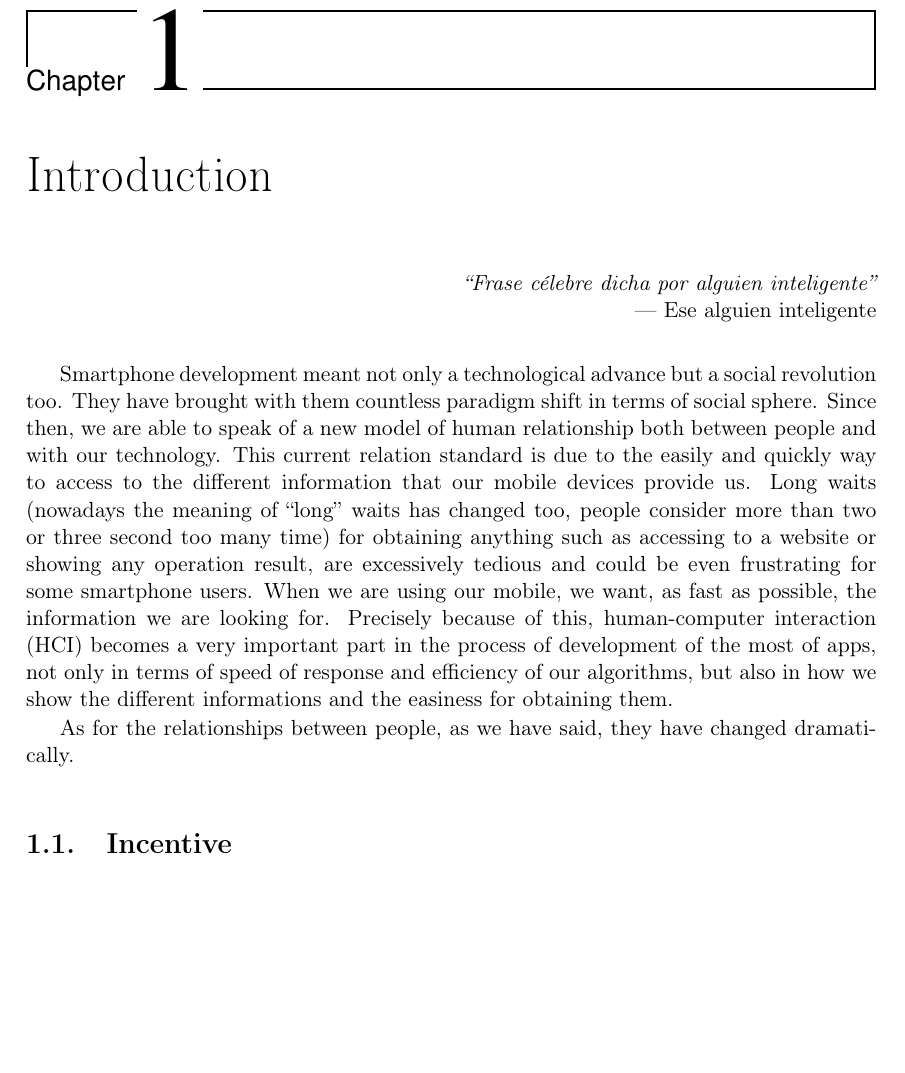
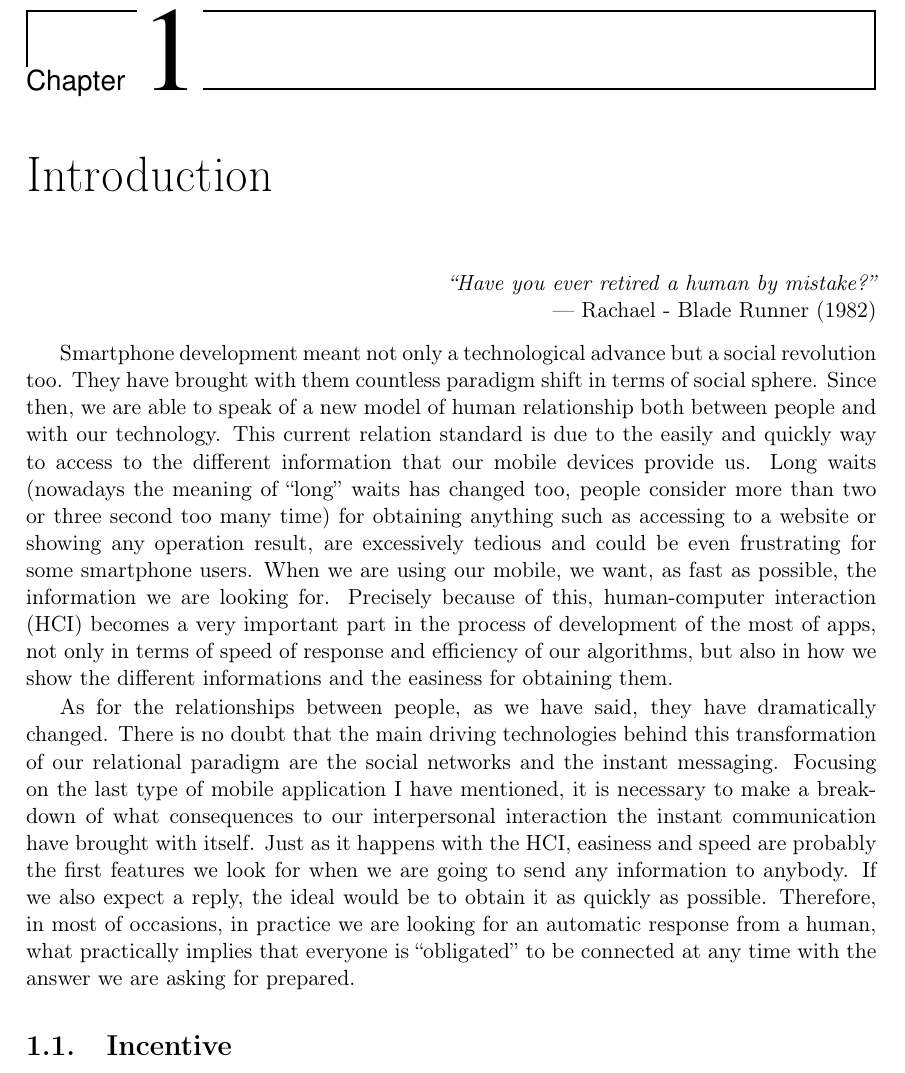
Before and after one commit to NILGroup/TFG-1920-CarlosMoreno, a LaTeX book (Memoria/TFMTeXiS.tex, which reads Memoria/Capitulos/Introduccion.tex): part of page 19 of 36, cut so that both start at the same text, the shorter picture padded with empty space. Compiled offline with pdfLaTeX; a LaTeX package or settings file that is missing is left out.

Commit message:
Empezando la introducción

```diff
--- a/Memoria/Capitulos/Introduccion.tex
+++ b/Memoria/Capitulos/Introduccion.tex
@@ -1,11 +1,11 @@
 \chapter{Introduction}
 \label{cap:introduccion}
 
-\chapterquote{Frase célebre dicha por alguien inteligente}{Ese alguien inteligente}
+\chapterquote{Have you ever retired a human by mistake?}{Rachael - Blade Runner (1982)}
 
 Smartphone development meant not only a technological advance but a social revolution too. They have brought with them countless paradigm shift in terms of social sphere. Since then, we are able to speak of a new model of human relationship both between people and with our technology. This current relation standard is due to the easily and quickly way to access to the different information that our mobile devices provide us. Long waits (nowadays the meaning of ``long'' waits has changed too, people consider more than two or three second too many time) for obtaining anything such as accessing to a website or showing any operation result, are excessively tedious and could be even frustrating for some smartphone users. When we are using our mobile, we want, as fast as possible, the information we are looking for. Precisely because of this, human-computer interaction (HCI) becomes a very important part in the process of development of the most of apps, not only in terms of speed of response and efficiency of our algorithms, but also in how we show the different informations and the easiness for obtaining them.
 
-As for the relationships between people, as we have said, they have changed dramatically.
+As for the relationships between people, as we have said, they have dramatically changed. There is no doubt that the main driving technologies behind this transformation of our relational paradigm are the social networks and the instant messaging. Focusing on the last type of mobile application I have mentioned, it is necessary to make a breakdown of what consequences to our interpersonal interaction the instant communication have brought with itself. Just as it happens with the HCI, easiness and speed are probably the first features we look for when we are going to send any information to anybody. If we also expect a reply, the ideal would be to obtain it as quickly as possible. Therefore, in most of occasions, in practice we are looking for an automatic response from a human, what practically implies that everyone is ``obligated'' to be connected at any time with the answer we are asking for prepared.
 
 
 \section{Incentive}
```
